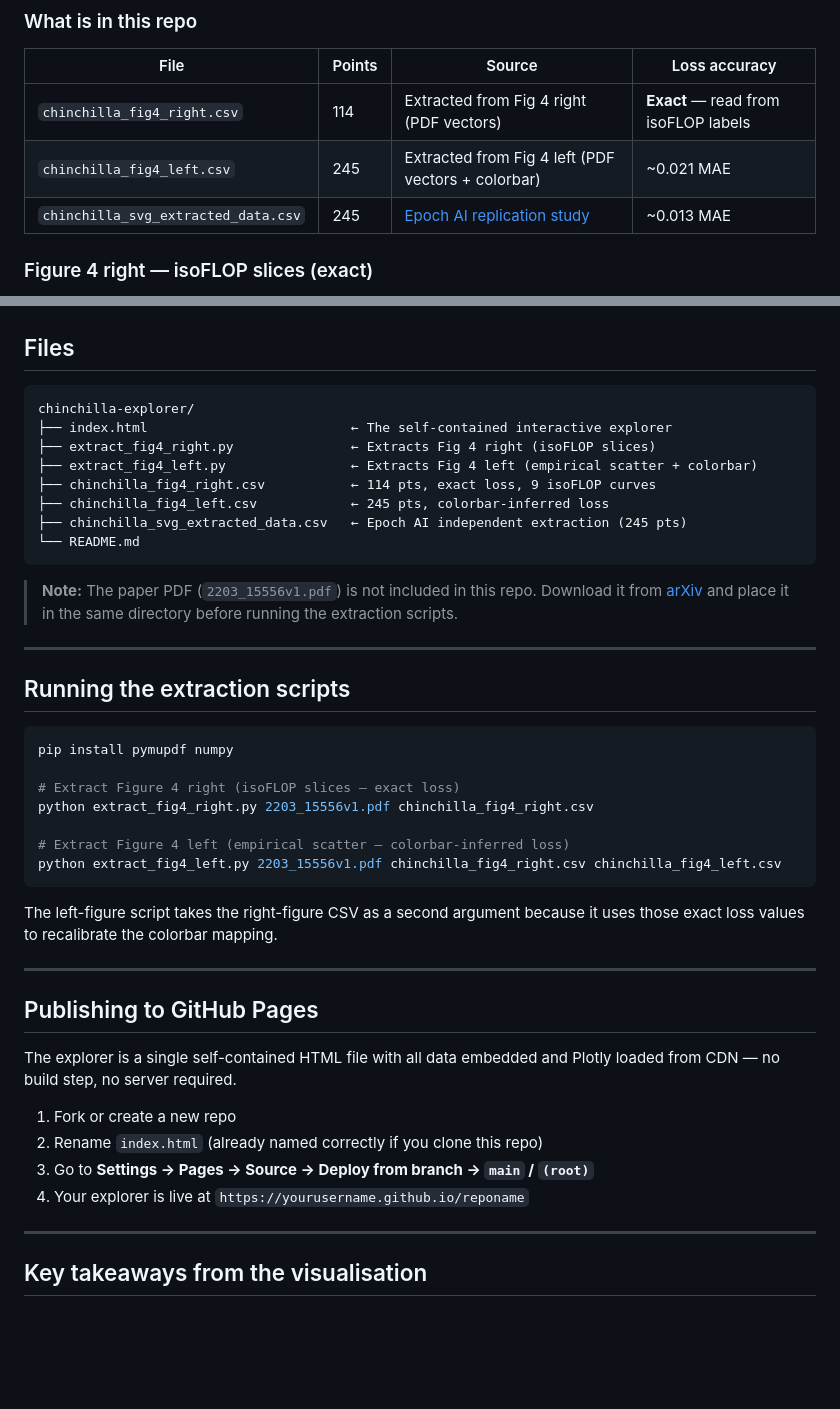
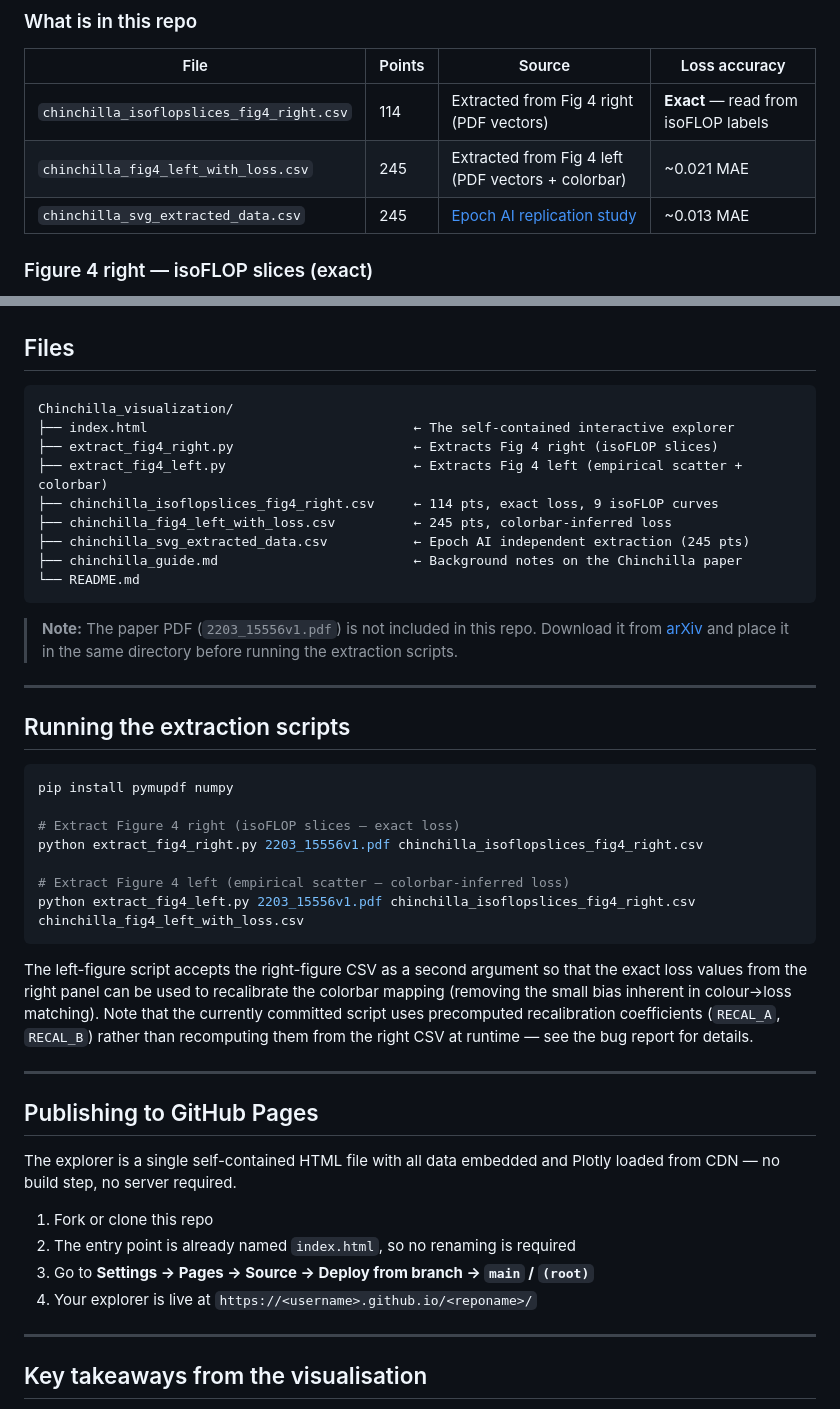
Before and after one commit to EythorE/Chinchilla_visualization, a Markdown page: README.md, 2 parts joined by grey strips. Rendered like a GitHub page; blank space fills up the shorter version.

Commit message:
Fix README inconsistencies
- Correct CSV filenames to match files actually committed
  (chinchilla_isoflopslices_fig4_right.csv,
  chinchilla_fig4_left_with_loss.csv)
- Replace placeholder GitHub Pages URL with the real one
- Remove broken preview.png image reference
- Add chinchilla_guide.md to the file tree
- Clarify the extract_fig4_left.py recalibration note (coefficients
  are currently precomputed, not derived from the right CSV at runtime)
- Minor wording fixes in the GitHub Pages publishing section

https://claude.ai/code/session_01LDp4dAyZUk2vRtd4Y8a1SQ

````diff
--- a/README.md
+++ b/README.md
@@ -32,8 +30,8 @@ This explorer makes that argument tangible and rotatable. You can:
 
 | File | Points | Source | Loss accuracy |
 |---|---|---|---|
-| `chinchilla_fig4_right.csv` | 114 | Extracted from Fig 4 right (PDF vectors) | **Exact** — read from isoFLOP labels |
-| `chinchilla_fig4_left.csv` | 245 | Extracted from Fig 4 left (PDF vectors + colorbar) | ~0.021 MAE |
+| `chinchilla_isoflopslices_fig4_right.csv` | 114 | Extracted from Fig 4 right (PDF vectors) | **Exact** — read from isoFLOP labels |
+| `chinchilla_fig4_left_with_loss.csv` | 245 | Extracted from Fig 4 left (PDF vectors + colorbar) | ~0.021 MAE |
 | `chinchilla_svg_extracted_data.csv` | 245 | [Epoch AI replication study](https://epochai.org/blog/chinchilla-replication) | ~0.013 MAE |
 
 ### Figure 4 right — isoFLOP slices (exact)
@@ -105,13 +103,14 @@ The explorer also shows two versions of the compute-optimal ridge (the locus of
 ## Files
 
 ```
-chinchilla-explorer/
-├── index.html                          ← The self-contained interactive explorer
-├── extract_fig4_right.py               ← Extracts Fig 4 right (isoFLOP slices)
-├── extract_fig4_left.py                ← Extracts Fig 4 left (empirical scatter + colorbar)
-├── chinchilla_fig4_right.csv           ← 114 pts, exact loss, 9 isoFLOP curves
-├── chinchilla_fig4_left.csv            ← 245 pts, colorbar-inferred loss
-├── chinchilla_svg_extracted_data.csv   ← Epoch AI independent extraction (245 pts)
+Chinchilla_visualization/
+├── index.html                                  ← The self-contained interactive explorer
+├── extract_fig4_right.py                       ← Extracts Fig 4 right (isoFLOP slices)
+├── extract_fig4_left.py                        ← Extracts Fig 4 left (empirical scatter + colorbar)
+├── chinchilla_isoflopslices_fig4_right.csv     ← 114 pts, exact loss, 9 isoFLOP curves
+├── chinchilla_fig4_left_with_loss.csv          ← 245 pts, colorbar-inferred loss
+├── chinchilla_svg_extracted_data.csv           ← Epoch AI independent extraction (245 pts)
+├── chinchilla_guide.md                         ← Background notes on the Chinchilla paper
 └── README.md
 ```
 
@@ -125,13 +124,13 @@ chinchilla-explorer/
 pip install pymupdf numpy
 
 # Extract Figure 4 right (isoFLOP slices — exact loss)
-python extract_fig4_right.py 2203_15556v1.pdf chinchilla_fig4_right.csv
+python extract_fig4_right.py 2203_15556v1.pdf chinchilla_isoflopslices_fig4_right.csv
 
 # Extract Figure 4 left (empirical scatter — colorbar-inferred loss)
-python extract_fig4_left.py 2203_15556v1.pdf chinchilla_fig4_right.csv chinchilla_fig4_left.csv
+python extract_fig4_left.py 2203_15556v1.pdf chinchilla_isoflopslices_fig4_right.csv chinchilla_fig4_left_with_loss.csv
 ```
 
-The left-figure script takes the right-figure CSV as a second argument because it uses those exact loss values to recalibrate the colorbar mapping.
+The left-figure script accepts the right-figure CSV as a second argument so that the exact loss values from the right panel can be used to recalibrate the colorbar mapping (removing the small bias inherent in colour→loss matching). Note that the currently committed script uses precomputed recalibration coefficients (`RECAL_A`, `RECAL_B`) rather than recomputing them from the right CSV at runtime — see the bug report for details.
 
 ---
 
@@ -139,10 +138,10 @@ The left-figure script takes the right-figure CSV as a second argument because i
 
 The explorer is a single self-contained HTML file with all data embedded and Plotly loaded from CDN — no build step, no server required.
 
-1. Fork or create a new repo
-2. Rename `index.html` (already named correctly if you clone this repo)
+1. Fork or clone this repo
+2. The entry point is already named `index.html`, so no renaming is required
 3. Go to **Settings → Pages → Source → Deploy from branch → `main` / `(root)`**
-4. Your explorer is live at `https://yourusername.github.io/reponame`
+4. Your explorer is live at `https://<username>.github.io/<reponame>/`
 
 ---
 
````
Also changed, not shown: other parts of README.md (+1 -3 lines).
